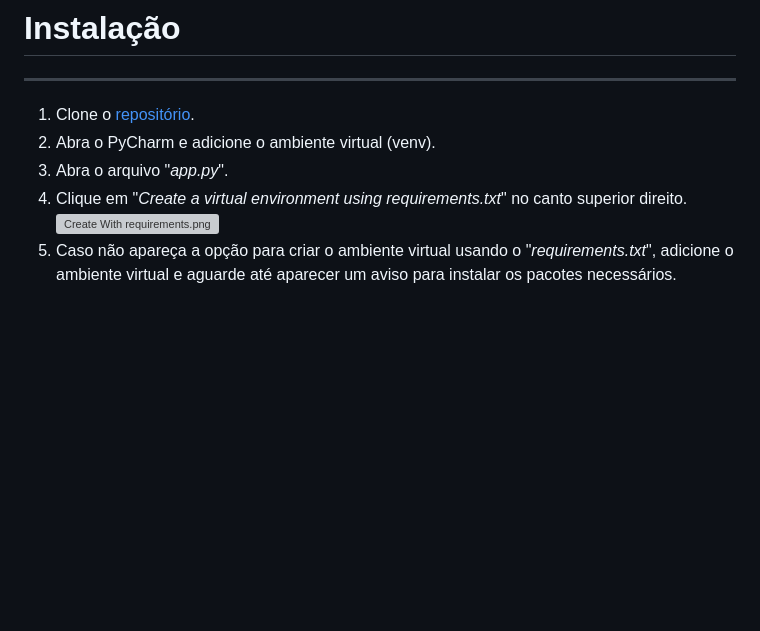
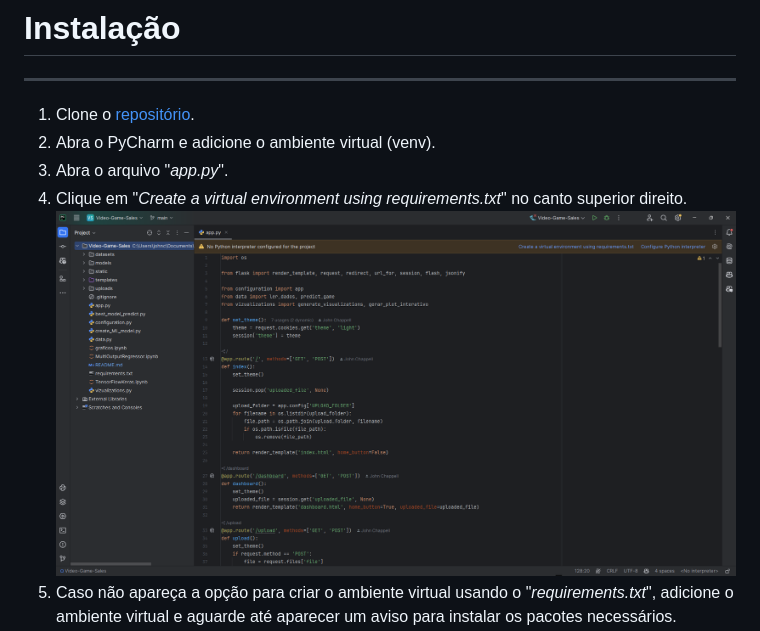
Before and after one commit to FelipeUemura11/Video-Game-Sales, a Markdown page: README.md, the part around the change. Rendered like a GitHub page; pictures changed too: ReadME Files/Create venv with.png (added); blank space fills up the shorter version; grey boxes are pictures that could not be loaded.

Commit message:
Nao tinha atualizado a imagem no github
Nao sei o pq

```diff
--- a/README.md
+++ b/README.md
@@ -25,7 +25,7 @@
 2. Abra o PyCharm e adicione o ambiente virtual (venv).
 3. Abra o arquivo "_app.py_".
 4. Clique em "_Create a virtual environment using requirements.txt_" no canto superior direito.
-![Create With requirements.png](ReadME%20Files%2FCreate%20With%20requirements.png)
+![Create venv with.png](ReadME%20Files%2FCreate%20venv%20with.png)
 5. Caso não apareça a opção para criar o ambiente virtual usando o "_requirements.txt_", adicione o ambiente virtual e aguarde até aparecer um aviso para instalar os pacotes necessários.
 6. Clique em "_Install Requirements_" e aguarde até que todos os pacotes sejam instalados.
 ![Install requirements.png](ReadME%20Files%2FInstall%20requirements.png)
```
